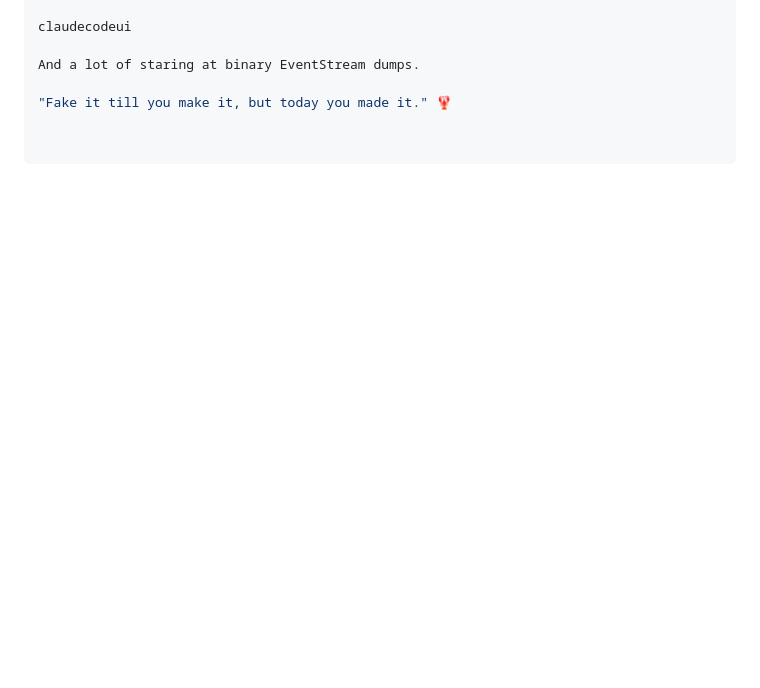
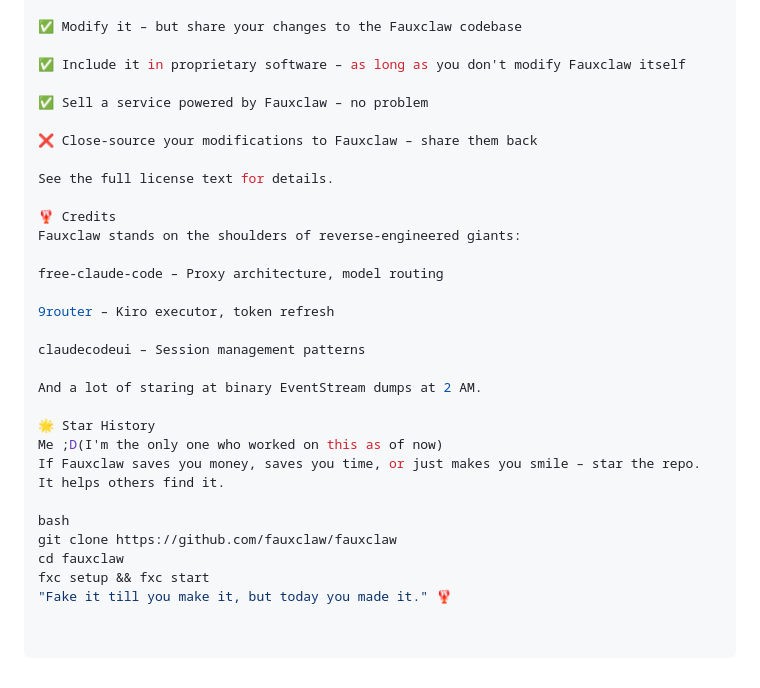
Before and after one commit to verdictlma0-EP/FauxClaw, a Markdown page: readme.md, the part around one of its changes. Rendered like a GitHub page; blank space fills up the shorter version.

```diff
--- a/readme.md
+++ b/readme.md
@@ -97,6 +172,31 @@ free-claude-code
 
-claudecodeui
+✅ Modify it – but share your changes to the Fauxclaw codebase
 
-And a lot of staring at binary EventStream dumps.
+✅ Include it in proprietary software – as long as you don't modify Fauxclaw itself
 
+✅ Sell a service powered by Fauxclaw – no problem
+
+❌ Close-source your modifications to Fauxclaw – share them back
+
+See the full license text for details.
+
+🦞 Credits
+Fauxclaw stands on the shoulders of reverse‑engineered giants:
+
+free-claude-code – Proxy architecture, model routing
+
+9router – Kiro executor, token refresh
+
+claudecodeui – Session management patterns
+
+And a lot of staring at binary EventStream dumps at 2 AM.
+
+🌟 Star History
+Me ;D(I'm the only one who worked on this as of now)
+If Fauxclaw saves you money, saves you time, or just makes you smile – star the repo. It helps others find it.
+
+bash
+git clone https://github.com/fauxclaw/fauxclaw
+cd fauxclaw
+fxc setup && fxc start
 "Fake it till you make it, but today you made it." 🦞
```
Also changed, not shown: other parts of readme.md (+107 -32 lines).
